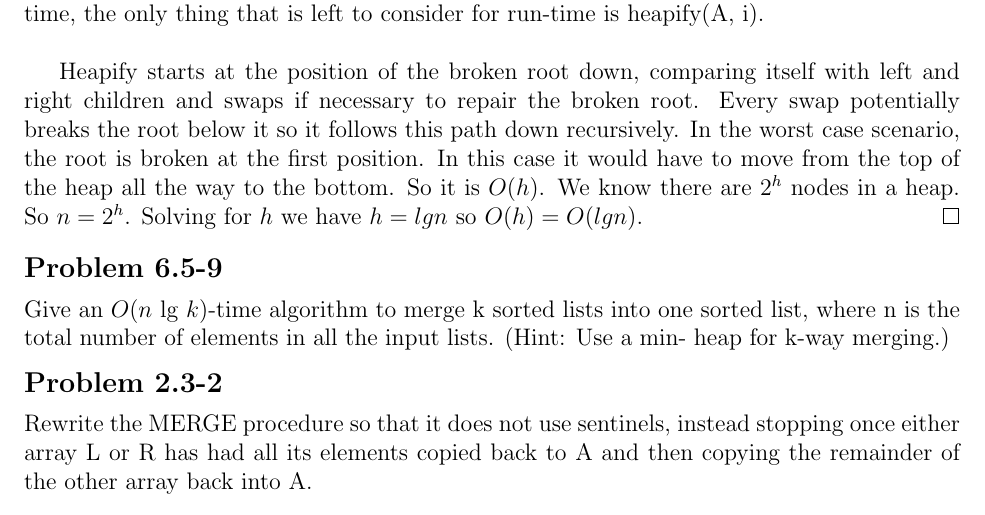
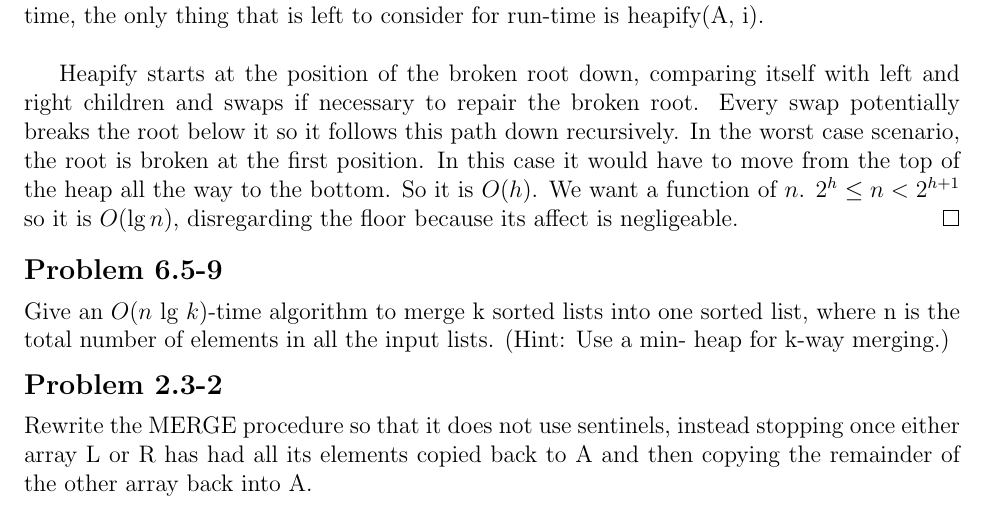
Before and after one commit to erichmenge/latex_for_homework, a LaTeX problem sheet (4041/homework_2/homework_2.tex): part of page 4 of 4, cut so that both start at the same text. Compiled offline with pdfLaTeX.

Commit message:
Improve answer a bit.

```diff
--- a/4041/homework_2/homework_2.tex
+++ b/4041/homework_2/homework_2.tex
@@ -105,8 +105,8 @@
       Heapify starts at the position of the broken root down, comparing itself with left and right children
       and swaps if necessary to repair the broken root. Every swap potentially breaks the root below it so it follows this
       path down recursively. In the worst case scenario, the root is broken at the first position. In this case it would
-      have to move from the top of the heap all the way to the bottom. So it is $O(h)$. We know there are $2^h$ nodes in a
-      heap. So $n = 2^h$. Solving for $h$ we have $ h = lg n$ so $O(h) = O(lg n)$.
+      have to move from the top of the heap all the way to the bottom. So it is $O(h)$. We want a function of $n$.
+      $2^h \le n < 2^{h+1}$ so it is $O(\lg n)$, disregarding the floor because its affect is negligeable.
     \end{proof}
   \end{solution}
 \end{problem}
```
Also changed, not shown: 4041/homework_2/homework_2.tex (2 more changed lines).
